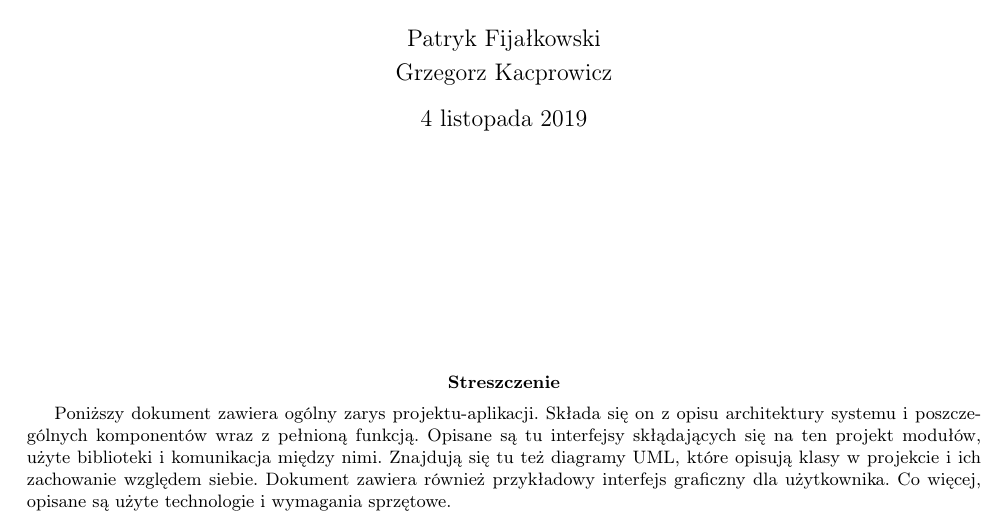
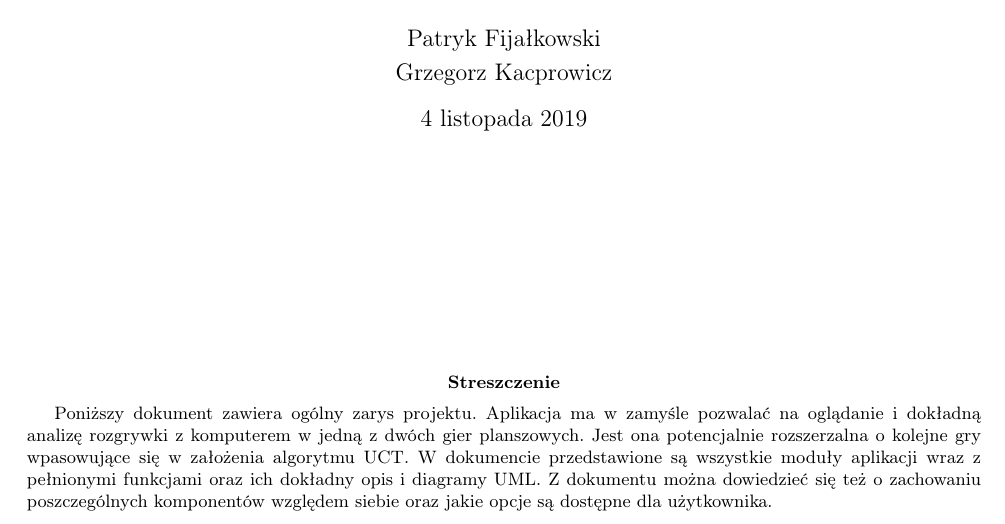
Before and after one commit to patrykf-dev/uct-visualisation-thesis, a LaTeX paper (doc/projekt-zespolowy-02/projekt-zespolowy-02.tex): part of page 1 of 11, cut so that both start at the same text. Compiled offline with pdfLaTeX.

Commit message:
Improve abstract

```diff
--- a/doc/projekt-zespolowy-02/projekt-zespolowy-02.tex
+++ b/doc/projekt-zespolowy-02/projekt-zespolowy-02.tex
@@ -66,7 +66,7 @@
 		\maketitle
 		\vspace{3cm}
 		\begin{abstract}
-			Poniższy dokument zawiera ogólny zarys projektu-aplikacji. Składa się on z opisu architektury systemu i poszczególnych komponentów wraz z pełnioną funkcją. Opisane są tu interfejsy skłądających się na ten projekt modułów, użyte biblioteki i komunikacja między nimi. Znajdują się tu też diagramy UML, które opisują klasy w projekcie i ich zachowanie względem siebie. Dokument zawiera również przykładowy interfejs graficzny dla użytkownika. Co więcej, opisane są użyte technologie i wymagania sprzętowe.
+			Poniższy dokument zawiera ogólny zarys projektu. Aplikacja ma w zamyśle pozwalać na oglądanie i dokładną analizę rozgrywki z komputerem w jedną z dwóch gier planszowych. Jest ona potencjalnie rozszerzalna o kolejne gry wpasowujące się w założenia algorytmu UCT. W dokumencie przedstawione są wszystkie moduły aplikacji wraz z pełnionymi funkcjami oraz ich dokładny opis i diagramy UML. Z dokumentu można dowiedzieć się też o zachowaniu poszczególnych komponentów względem siebie oraz jakie opcje są dostępne dla użytkownika.
 		\end{abstract}
 	\end{titlingpage}
 
```
